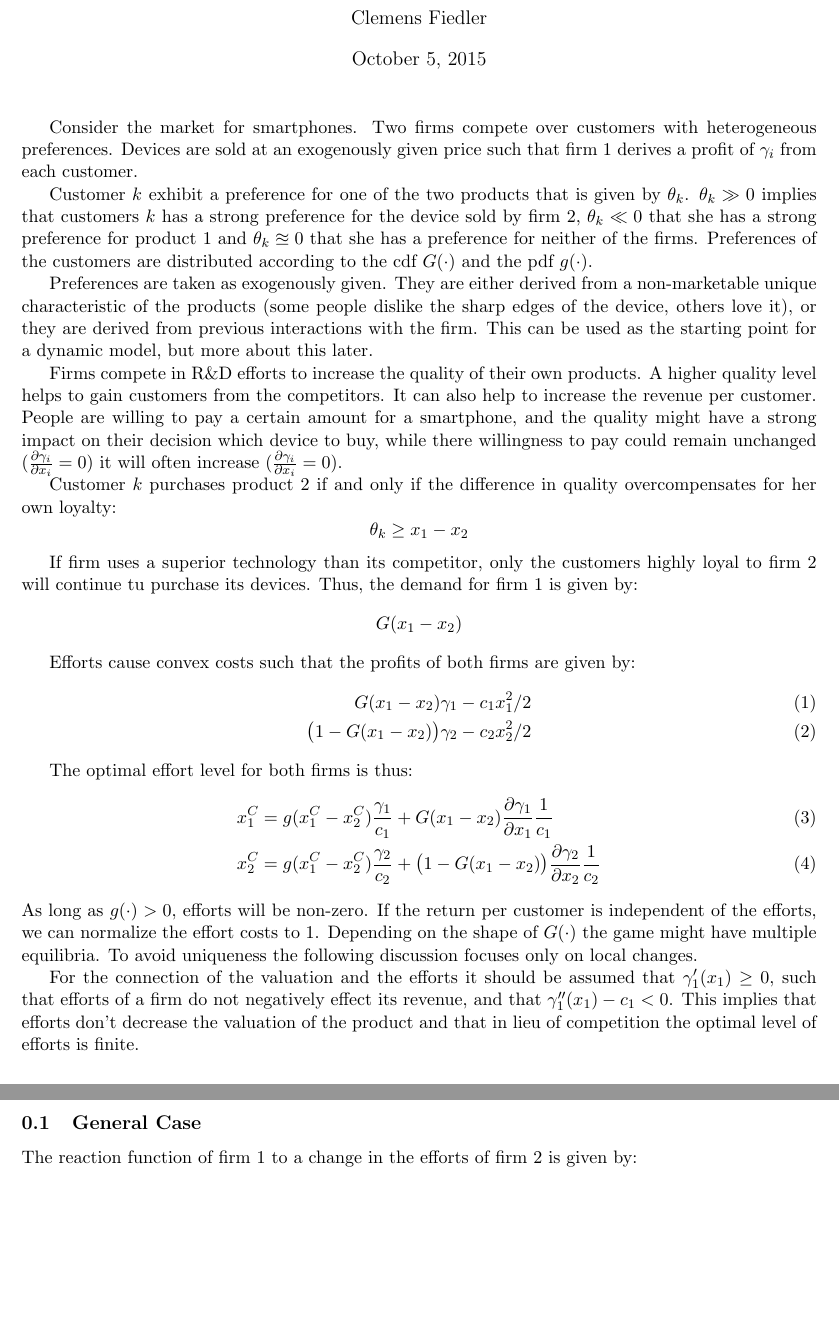
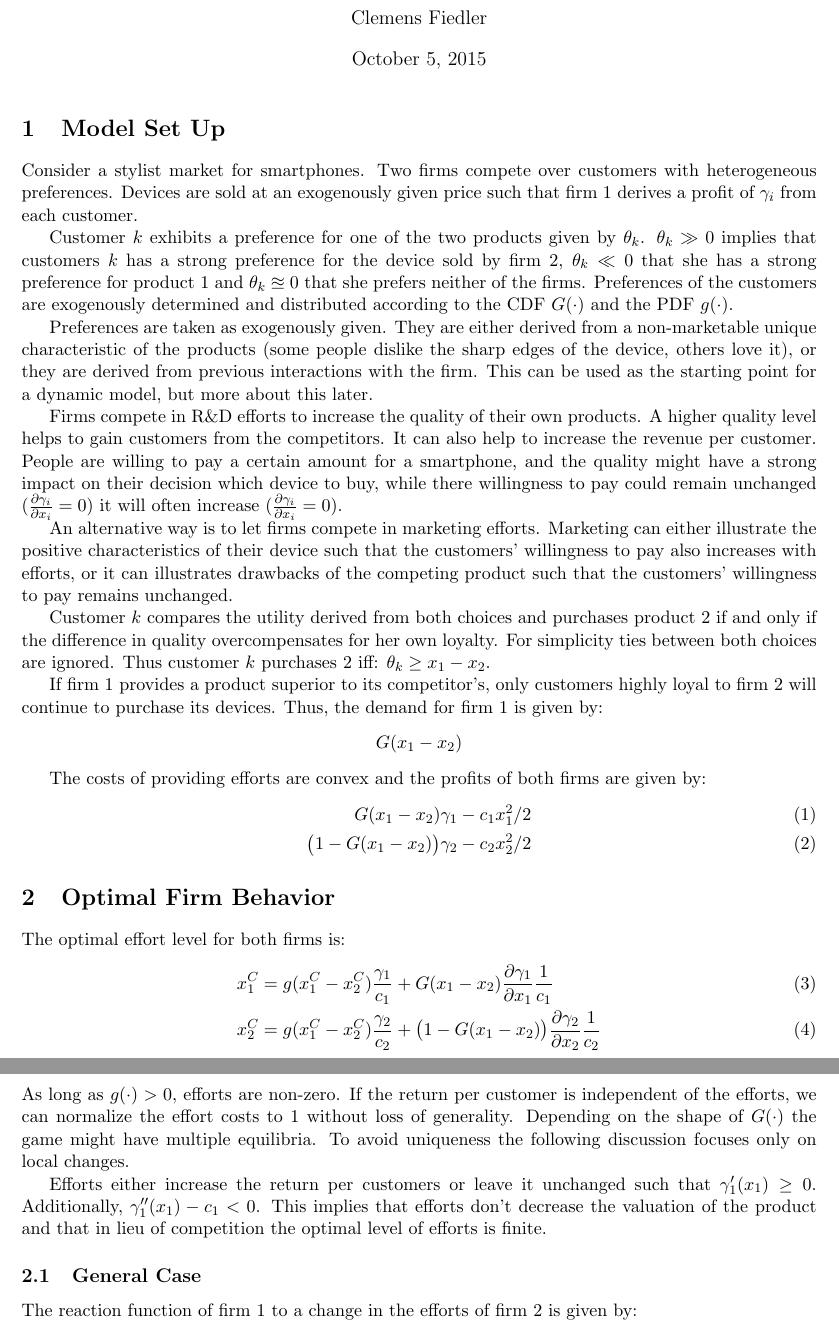
Before and after one commit to janboone/Paper1, a LaTeX document (Paper1.tex): two parts of pages 1 and 2 of 3, joined at a grey line, cut so that both start at the same text, the shorter picture padded with empty space. Compiled offline with pdfLaTeX.

Commit message:
rewrote first half

```diff
--- a/Paper1.tex
+++ b/Paper1.tex
@@ -71,36 +71,41 @@ pdftitle={Asymmetric Agents and their Willingness to Fight}]{hyperref}
 
 \maketitle
 
-Consider the market for smartphones. Two firms compete over customers with heterogeneous preferences. Devices are sold at an exogenously given price such that firm $1$ derives a profit of $\gamma_i$ from each customer.
+\section{Model Set Up}
+Consider a stylist market for smartphones. Two firms compete over customers with heterogeneous preferences. Devices are sold at an exogenously given price such that firm $1$ derives a profit of $\gamma_i$ from each customer.
 
-Customer $k$ exhibit a preference for one of the two products that is given by $\theta_k$. $\theta_k\gg0$ implies that customers $k$ has a strong preference for the device sold by firm $2$, $\theta_k\ll0$ that she has a strong preference for product $1$ and $\theta_k\approxeq 0$ that she has a preference for neither of the firms. Preferences of the customers are distributed according to the cdf $G(\cdot)$ and the pdf $g(\cdot)$.
+Customer $k$ exhibits a preference for one of the two products given by $\theta_k$. $\theta_k\gg0$ implies that customers $k$ has a strong preference for the device sold by firm $2$, $\theta_k\ll0$ that she has a strong preference for product $1$ and $\theta_k\approxeq 0$ that she prefers neither of the firms. Preferences of the customers are exogenously determined and distributed according to the CDF $G(\cdot)$ and the PDF $g(\cdot)$.
 
 Preferences are taken as exogenously given. They are either derived from a non-marketable unique characteristic of the products (some people dislike the sharp edges of the device, others love it), or they are derived from previous interactions with the firm. This can be used as the starting point for a dynamic model, but more about this later.
 
 Firms compete in R\&D efforts to increase the quality of their own products. A higher quality level helps to gain customers from the competitors. It can also help to increase the revenue per customer. People are willing to pay a certain amount for a smartphone, and the quality might have a strong impact on their decision which device to buy, while there willingness to pay could remain unchanged ($\frac{\partial \gamma_i}{\partial x_i}=0$) it will often increase ($\frac{\partial \gamma_i}{\partial x_i}=0$).
 
-Customer $k$ purchases product $2$ if and only if the difference in quality overcompensates for her own loyalty:
-$$\theta_k\geq x_1-x_2$$
+An alternative way is to let firms compete in marketing efforts. Marketing can either illustrate the positive characteristics of their device such that the customers' willingness to pay also increases with efforts, or it can illustrates drawbacks of the competing product such that the customers' willingness to pay remains unchanged.
 
-If firm uses a superior technology than its competitor, only the customers highly loyal to firm $2$ will continue tu purchase its devices. Thus, the demand for firm $1$ is given by:
+Customer $k$ compares the utility derived from both choices and purchases product $2$ if and only if the difference in quality overcompensates for her own loyalty. For simplicity ties between both choices are ignored. Thus customer $k$ purchases $2$ iff:
+$\theta_k\geq x_1-x_2$.
+
+If firm $1$ provides a product superior to its competitor's, only customers highly loyal to firm $2$ will continue to purchase its devices. Thus, the demand for firm $1$ is given by:
 \begin{align*}
 G(x_1-x_2)
 \end{align*}
 
-Efforts cause convex costs such that the profits of both firms are given by:
+The costs of providing efforts are convex and the profits of both firms are given by:
 \begin{align}
 G(x_1-x_2)\gamma_1 - c_1x_1^2/2\\
 \big(1-G(x_1-x_2)\big)\gamma_2 - c_2x_2^2/2
 \end{align}
 
-The optimal effort level for both firms is thus:
+\section{Optimal Firm Behavior}
+
+The optimal effort level for both firms is:
 \begin{align}
 x_1^C &= g(x_1^C-x_2^C)\frac{\gamma_1}{c_1} + G(x_1-x_2)\frac{\partial \gamma_1}{\partial x_1}\frac{1}{c_1}\\
 x_2^C &= g(x_1^C-x_2^C)\frac{\gamma_2}{c_2} + \big(1-G(x_1-x_2)\big)\frac{\partial \gamma_2}{\partial x_2}\frac{1}{c_2}
 \end{align}
-As long as $g(\cdot)>0$, efforts will be non-zero. If the return per customer is independent of the efforts, we can normalize the effort costs to $1$. Depending on the shape of $G(\cdot)$ the game might have multiple equilibria. To avoid uniqueness the following discussion focuses only on local changes.
+As long as $g(\cdot)>0$, efforts are non-zero. If the return per customer is independent of the efforts, we can normalize the effort costs to $1$ without loss of generality. Depending on the shape of $G(\cdot)$ the game might have multiple equilibria. To avoid uniqueness the following discussion focuses only on local changes.
 
-For the connection of the valuation and the efforts it should be assumed that $\gamma_1'(x_1)\geq 0$, such that efforts of a firm do not negatively effect its revenue, and that $\gamma_1''(x_1) - c_1<0$. This implies that efforts don't decrease the valuation of the product and that in lieu of competition the optimal level of efforts is finite.
+Efforts either increase the return per customers or leave it unchanged such that $\gamma_1'(x_1)\geq 0$. Additionally, $\gamma_1''(x_1) - c_1<0$. This implies that efforts don't decrease the valuation of the product and that in lieu of competition the optimal level of efforts is finite.
 
 \subsection{General Case}
 The reaction function of firm $1$ to a change in the efforts of firm $2$ is given by:
```
Also changed, not shown: Paper1.pdf.
